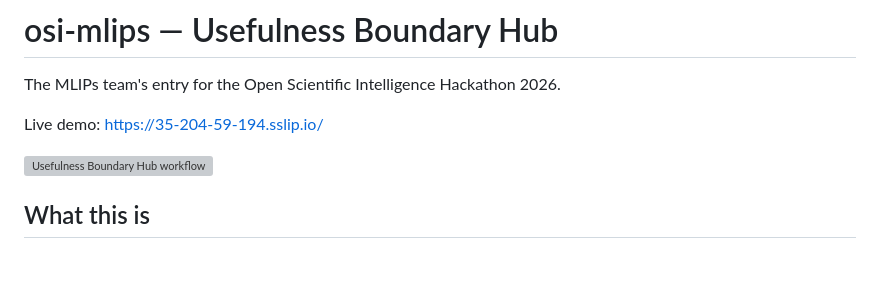
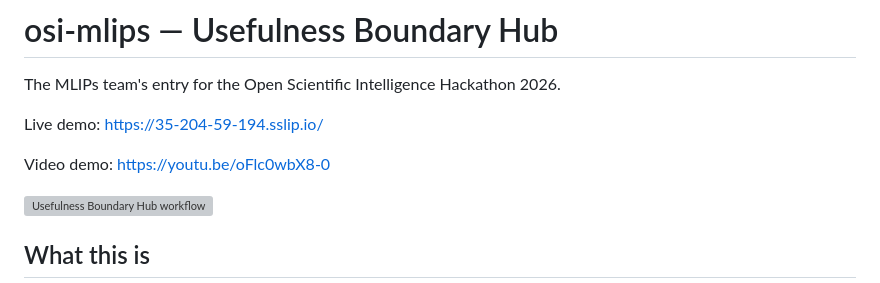
Before and after one commit to bawiz/osi-mlips, a Markdown page: README.md, the part around the change. GitHub-like rendering; blank space fills up the shorter version; grey boxes are pictures that could not be loaded.

Commit message:
Add video demo link to README
Added a link to the video demo of the project.

```diff
--- a/README.md
+++ b/README.md
@@ -3,6 +3,8 @@
 The MLIPs team's entry for the Open Scientific Intelligence Hackathon 2026.
 
 Live demo: https://35-204-59-194.sslip.io/
+
+Video demo: https://youtu.be/oFlc0wbX8-0
 
 ![Usefulness Boundary Hub workflow](./UB%20Hub_Flowchart.png)
 
```
